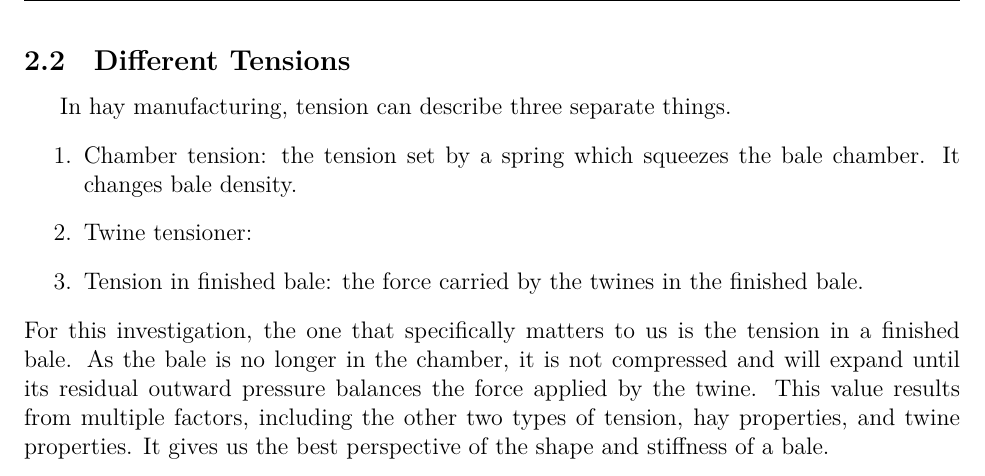
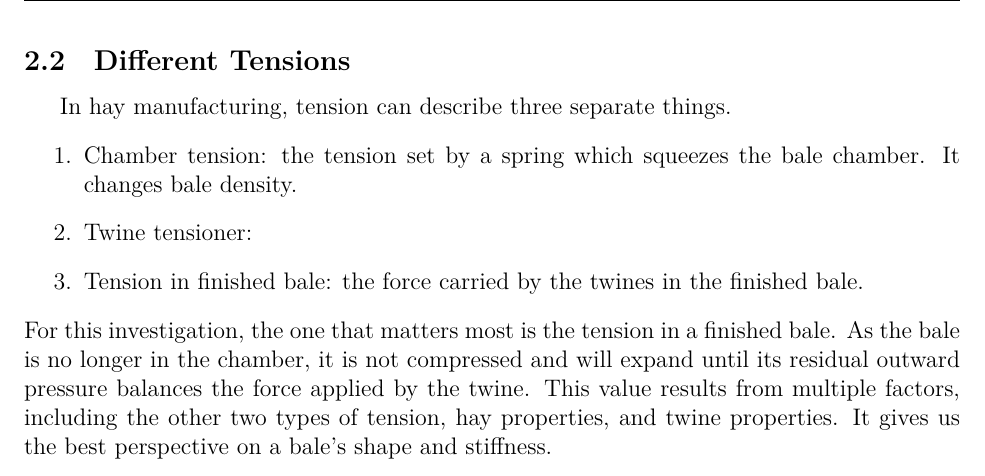
Before and after one commit to Aqawma/math-ia-isak, a LaTeX document (ia_main.tex, which reads background.tex): part of page 4 of 7, cut so that both start at the same text. Compiled offline with XeLaTeX.

Commit message:
Auto-commit: changes detected at 2026-11-23 09:03:30

```diff
--- a/background.tex
+++ b/background.tex
@@ -6,10 +6,10 @@ To understand the mathematics that appears later in the paper, one must first un
 In hay manufacturing, tension can describe three separate things.
 \begin{enumerate}
 	\item Chamber tension: the tension set by a spring which squeezes the bale chamber. It changes bale density.
-	\item Twine tensioner: %TODO write this
+	\item Twine tensioner: %TODO twine tensioner explainer
 	\item Tension in finished bale: the force carried by the twines in the finished bale.
 \end{enumerate}
-For this investigation, the one that specifically matters to us is the tension in a finished bale. As the bale is no longer in the chamber, it is not compressed and will expand until its residual outward pressure balances the force applied by the twine. This value results from multiple factors, including the other two types of tension, hay properties, and twine properties. It gives us the best perspective of the shape and stiffness of a bale.
+For this investigation, the one that matters most is the tension in a finished bale. As the bale is no longer in the chamber, it is not compressed and will expand until its residual outward pressure balances the force applied by the twine. This value results from multiple factors, including the other two types of tension, hay properties, and twine properties. It gives us the best perspective on a bale's shape and stiffness.
 
 \subsection{Definitions}
 \begin{table}[H]
```
